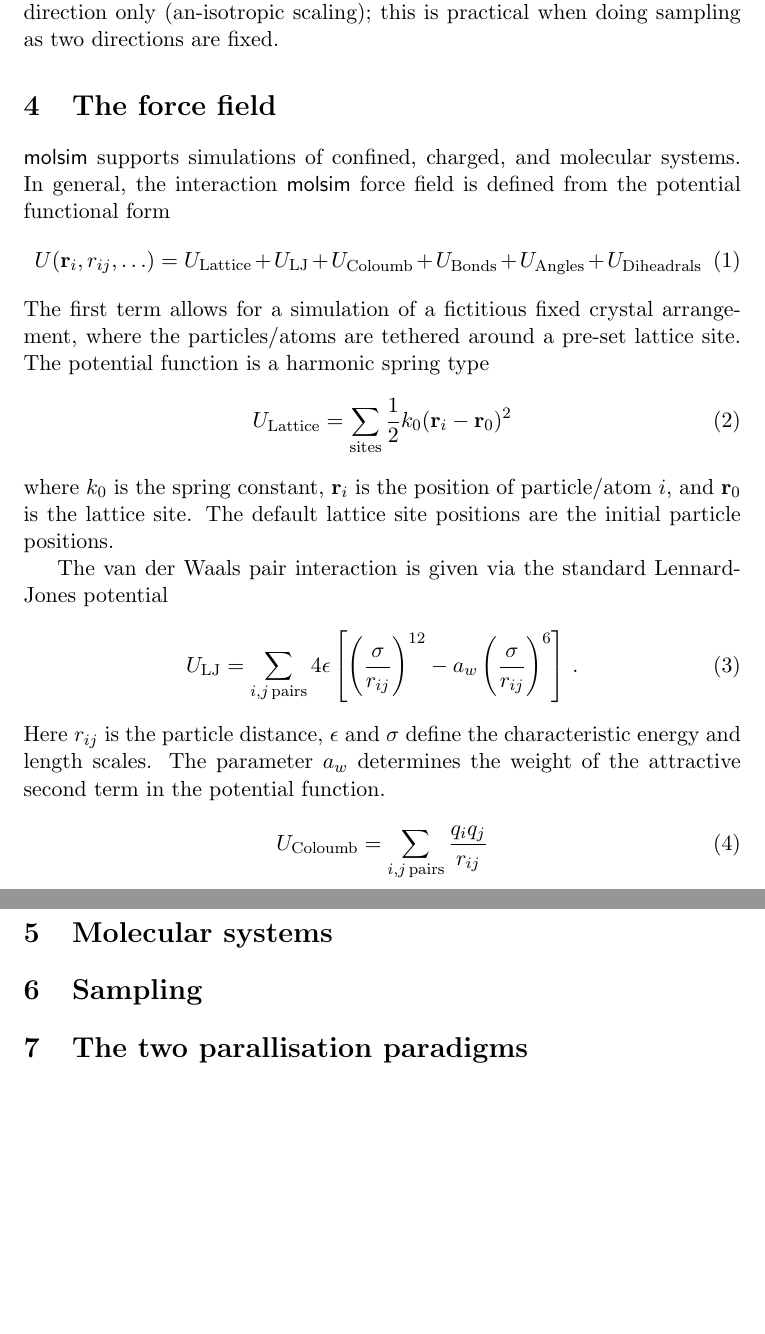
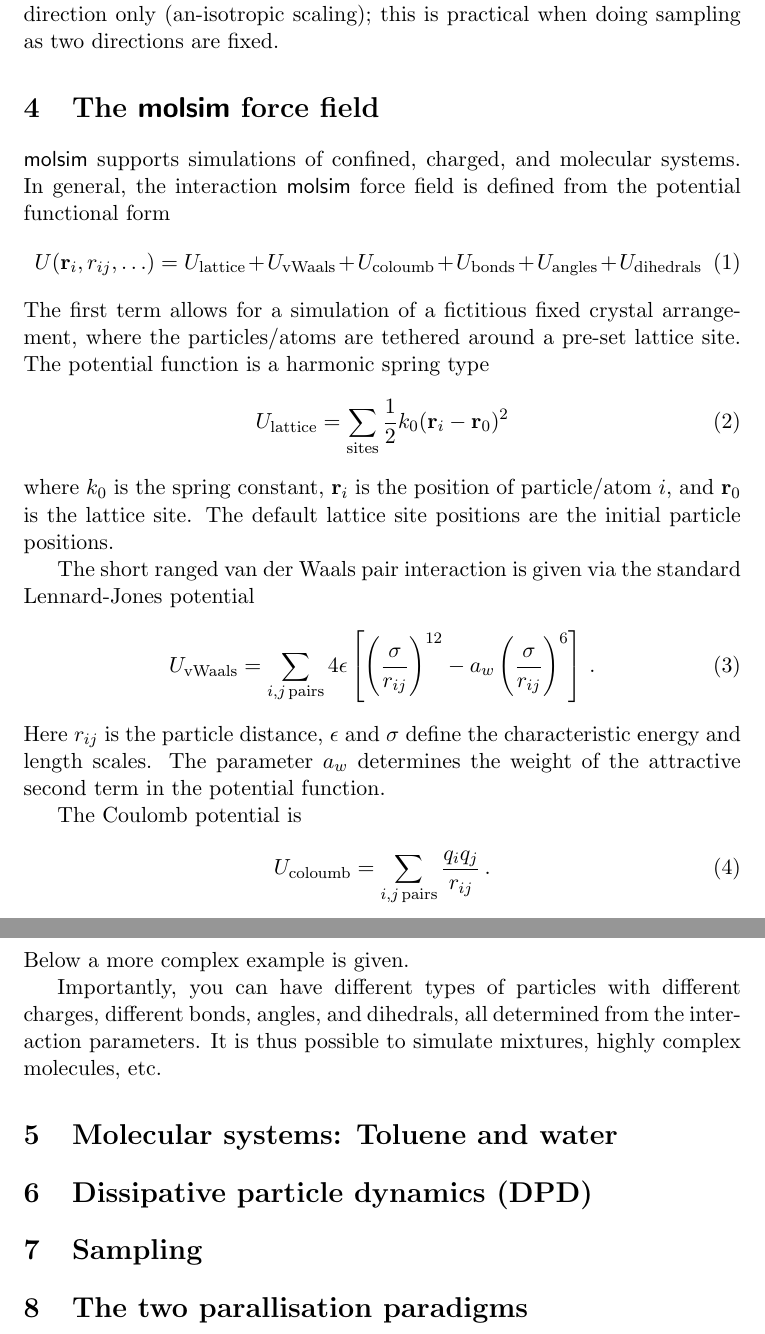
Before and after one commit to jesperschmidthansen/molsim, a LaTeX document (doc/tutorial.tex): two parts of pages 5 and 6 of 6 before the commit and two parts of pages 5 and 7 of 7 after it, joined at a grey line, cut so that both start at the same text, the shorter picture padded with empty space. The pictures show the PDF file doc/tutorial.pdf that the author committed with the source.

Commit message:
More work on the tutorial (this is just a back-up)

```diff
--- a/doc/tutorial.tex
+++ b/doc/tutorial.tex
@@ -192,31 +197,31 @@ barostate works by changing the system box length in the $z$-direction only
 (an-isotropic scaling); this is practical when doing sampling as two directions
 are fixed.
 
-\section{The force field}
+\section{The \textsf{molsim} force field}
 \textsf{molsim} supports simulations of confined, charged, and molecular
 systems. In general, the interaction \textsf{molsim} force field is defined from
 the potential functional form
 \begin{equation}
   U(\mathbf{r}_i, r_{ij}, \ldots)
-  =  U_\mathrm{Lattice} + U_\mathrm{LJ} + U_{\mathrm{Coloumb}} +
-  U_\mathrm{Bonds} + U_\mathrm{Angles} +
-  U_\mathrm{Diheadrals}
+  =  U_\mathrm{lattice} + U_\mathrm{vWaals} + U_{\mathrm{coloumb}} +
+  U_\mathrm{bonds} + U_\mathrm{angles} +
+  U_\mathrm{dihedrals}
 \end{equation}
 The first term allows for a simulation of a fictitious fixed crystal
 arrangement, where the particles/atoms are tethered around a pre-set lattice
 site. The potential function is a harmonic spring type
 \begin{equation}
-  U_\mathrm{Lattice} =
+  U_\mathrm{lattice} =
   \sum_\mathrm{sites} \frac{1}{2}k_0 (\mathbf{r}_i - \mathbf{r}_0)^2
 \end{equation}
 where $k_0$ is the spring constant, $\mathbf{r}_i$ is the position of
 particle/atom $i$, and $\mathbf{r}_0$ is the lattice site. The default
 lattice site positions are the initial particle positions.
 
-The van der Waals pair interaction is given via the standard Lennard-Jones
-potential
+The short ranged van der Waals pair interaction is given via the standard
+Lennard-Jones potential
 \begin{equation}
-  U_\mathrm{LJ} =  \sum_{i,j \, \mathrm{pairs}}
+  U_\mathrm{vWaals} =  \sum_{i,j \, \mathrm{pairs}}
   4\epsilon\left[\left(\frac{\sigma}{r_{ij}}\right)^{12} - a_w
     \left(\frac{\sigma}{r_{ij}}\right)^{6}\right] \, .
 \end{equation}
@@ -224,3 +229,4 @@ Here $r_{ij}$ is the particle distance, $\epsilon$ and $\sigma$ define the
 characteristic energy and length scales. The parameter $a_w$ determines the
 weight of the attractive second term in the potential function.
 
+The Coulomb potential is
@@ -227 +238,2 @@ weight of the attractive second term in the potential function.
+confined systems.
 
@@ -248,3 +282,13 @@ weight of the attractive second term in the potential function.
+Below a more complex example is given.
+
+Importantly, you can have different types of particles with different charges,
+different bonds, angles, and dihedrals, all determined from the interaction
+parameters. It is thus possible to simulate mixtures, highly complex molecules,
+etc.
+
+\section{Molecular systems: Toluene and water}
+
+\section{Dissipative particle dynamics (DPD)}
 \section{Sampling}
 \section{The two parallisation paradigms}
 
```
Also changed, not shown: doc/tutorial.pdf, doc/tutorial.tex (62 more changed lines).
